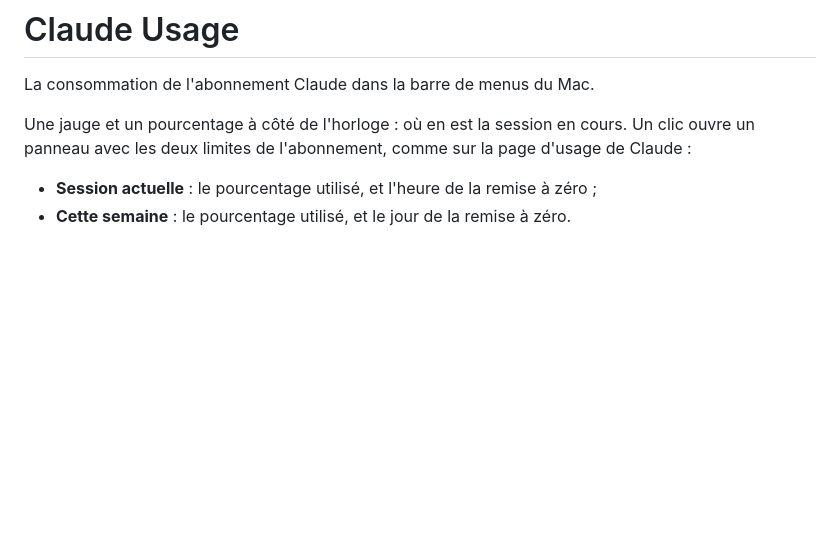
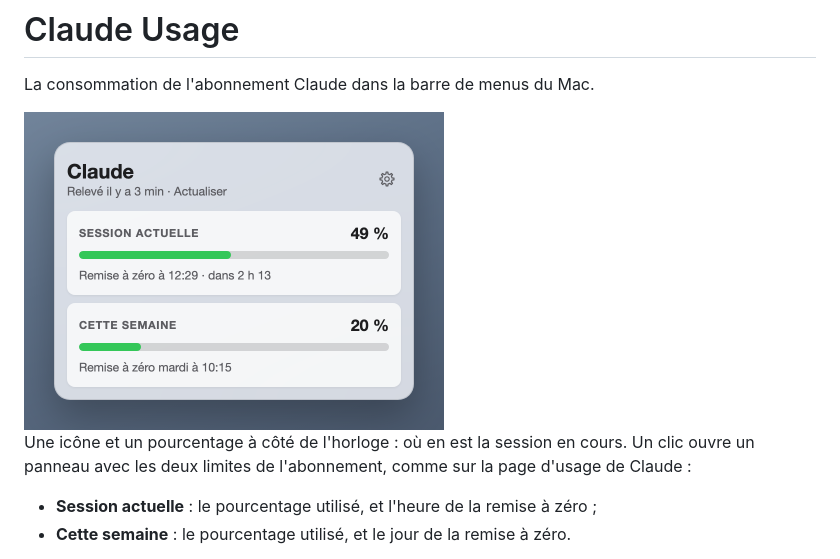
Before and after one commit to anthamo/claude-usage, a Markdown page: README.md, the part around the change. Rendered like a GitHub page; pictures changed too: docs/panneau.png (added); blank space fills up the shorter version.

Commit message:
README : capture du panneau en tête
Prise sur la vraie page, avec un faux relevé. « Une jauge » devient « une
icône » : la barre de menus montre l'icône fixe depuis le changement d'icône.

Co-Authored-By: Claude Opus 5.5 <noreply@anthropic.com>

```diff
--- a/README.md
+++ b/README.md
@@ -2,7 +2,9 @@
 
 La consommation de l'abonnement Claude dans la barre de menus du Mac.
 
-Une jauge et un pourcentage à côté de l'horloge : où en est la session en cours. Un clic ouvre un panneau avec les deux limites de l'abonnement, comme sur la page d'usage de Claude :
+<img src="docs/panneau.png" width="420" alt="Le panneau : la session actuelle à 49 % et la semaine à 20 %, avec l'heure de chaque remise à zéro">
+
+Une icône et un pourcentage à côté de l'horloge : où en est la session en cours. Un clic ouvre un panneau avec les deux limites de l'abonnement, comme sur la page d'usage de Claude :
 
 - **Session actuelle** : le pourcentage utilisé, et l'heure de la remise à zéro ;
 - **Cette semaine** : le pourcentage utilisé, et le jour de la remise à zéro.
```
